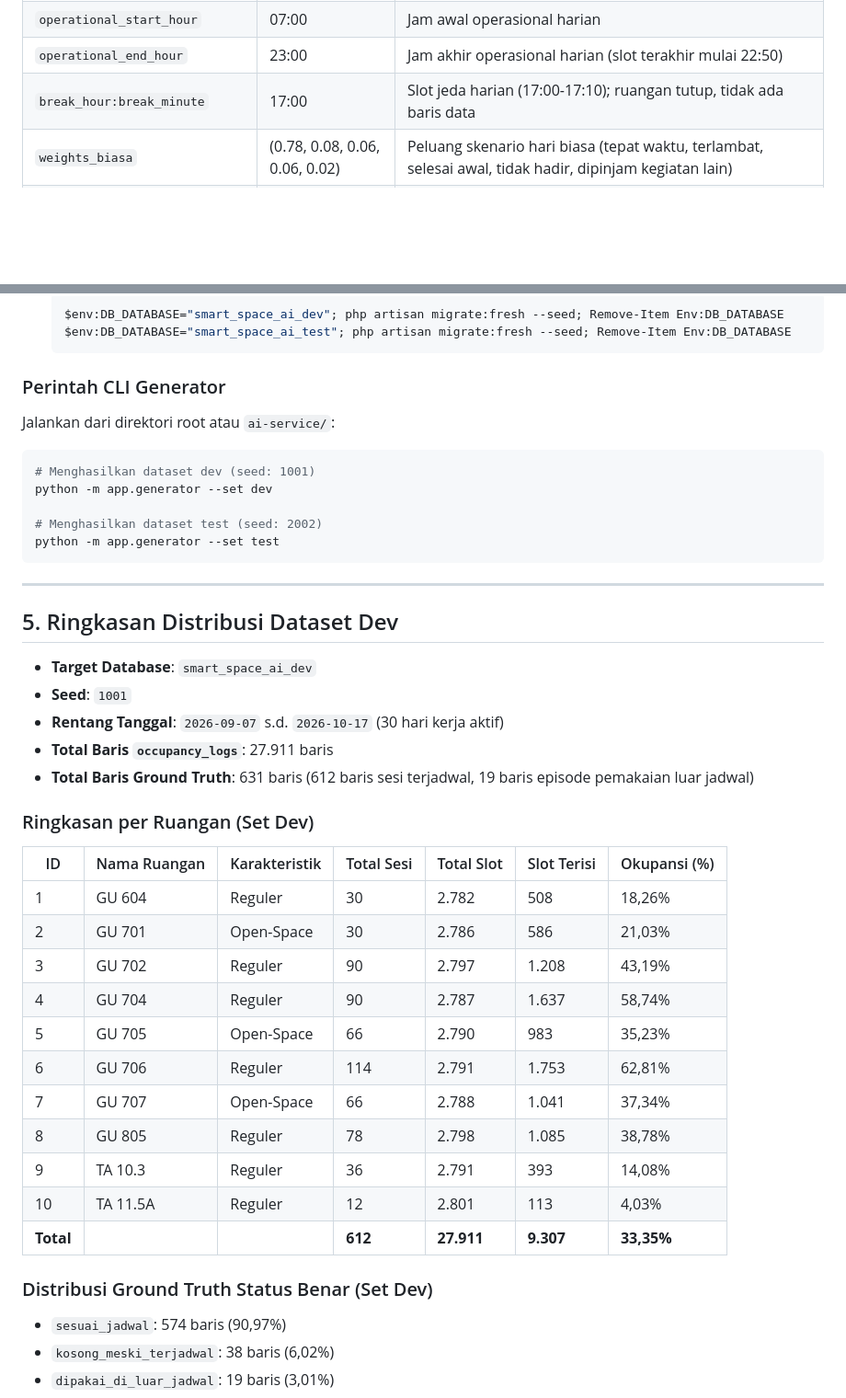
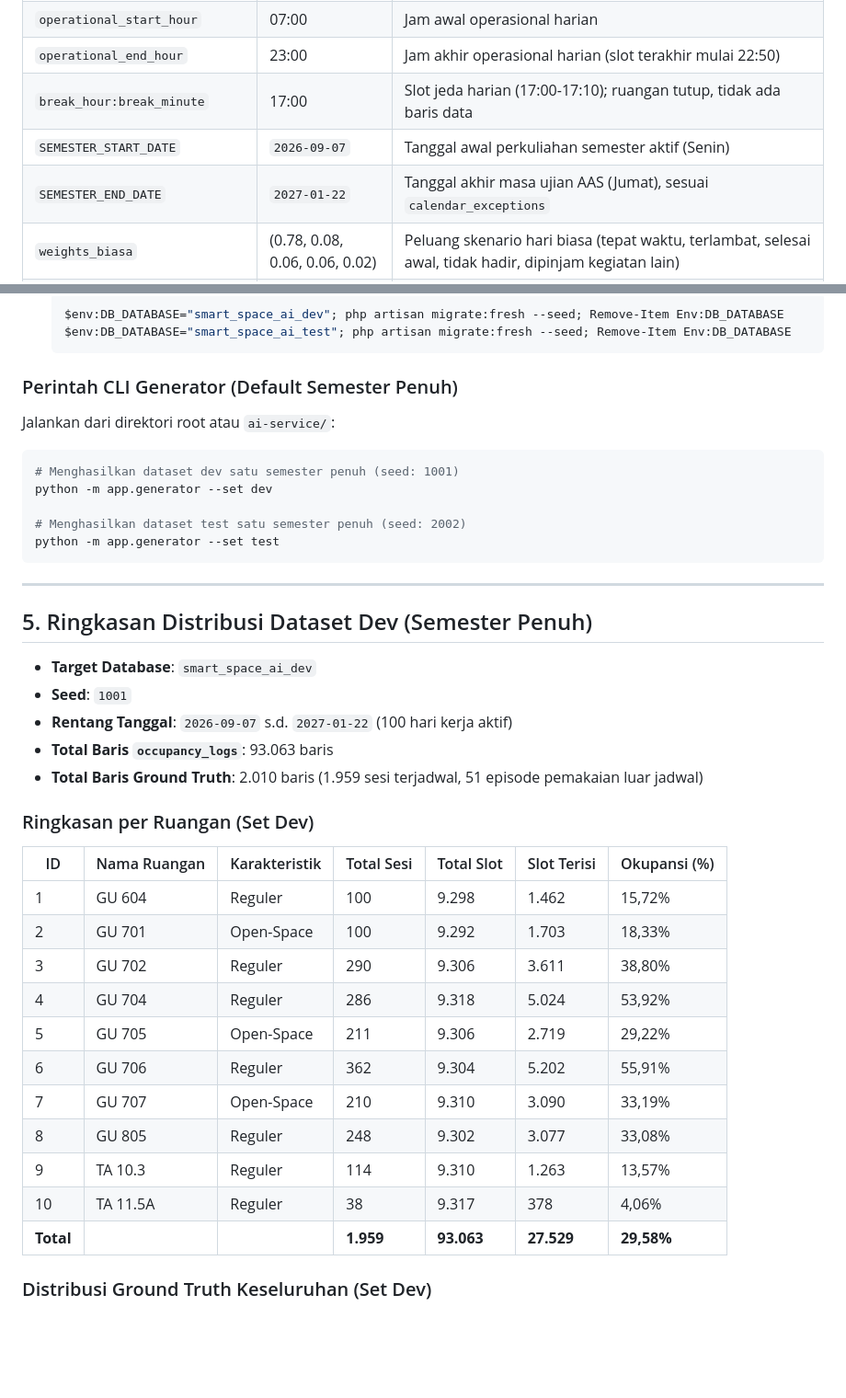
Before and after one commit to xynhiroo/smart-space, a Markdown page: docs/DATA_CARD.md, 2 parts joined by grey strips. Shown at 92% size. Drawn GitHub-style; blank space fills up the shorter version.

Commit message:
docs(dataset): perbarui DATA_CARD untuk rentang semester penuh

````diff
--- a/docs/DATA_CARD.md
+++ b/docs/DATA_CARD.md
@@ -27,6 +31,8 @@ Semua parameter dibungkus dalam dataclass frozen `GeneratorParams` pada `ai-serv
 | `operational_start_hour` | 07:00 | Jam awal operasional harian |
 | `operational_end_hour` | 23:00 | Jam akhir operasional harian (slot terakhir mulai 22:50) |
 | `break_hour:break_minute` | 17:00 | Slot jeda harian (17:00-17:10); ruangan tutup, tidak ada baris data |
+| `SEMESTER_START_DATE` | `2026-09-07` | Tanggal awal perkuliahan semester aktif (Senin) |
+| `SEMESTER_END_DATE` | `2027-01-22` | Tanggal akhir masa ujian AAS (Jumat), sesuai `calendar_exceptions` |
 | `weights_biasa` | (0.78, 0.08, 0.06, 0.06, 0.02) | Peluang skenario hari biasa (tepat waktu, terlambat, selesai awal, tidak hadir, dipinjam kegiatan lain) |
 | `weights_ujian` | (0.58, 0.05, 0.15, 0.20, 0.02) | Peluang skenario masa ATS/AAS |
 | `weights_kegiatan_khusus`| (0.40, 0.04, 0.04, 0.50, 0.02) | Peluang skenario minggu pengganti / perwalian |
@@ -82,44 +88,41 @@ Setiap sesi perkuliahan yang terjadwal disimulasikan ke dalam salah satu dari 5
    $env:DB_DATABASE="smart_space_ai_test"; php artisan migrate:fresh --seed; Remove-Item Env:DB_DATABASE
    ```
 
-### Perintah CLI Generator
+### Perintah CLI Generator (Default Semester Penuh)
 Jalankan dari direktori root atau `ai-service/`:
 ```bash
-# Menghasilkan dataset dev (seed: 1001)
+# Menghasilkan dataset dev satu semester penuh (seed: 1001)
 python -m app.generator --set dev
 
-# Menghasilkan dataset test (seed: 2002)
+# Menghasilkan dataset test satu semester penuh (seed: 2002)
 python -m app.generator --set test
 ```
 
 ---
 
-## 5. Ringkasan Distribusi Dataset Dev
+## 5. Ringkasan Distribusi Dataset Dev (Semester Penuh)
 
 - **Target Database**: `smart_space_ai_dev`
 - **Seed**: `1001`
-- **Rentang Tanggal**: `2026-09-07` s.d. `2026-10-17` (30 hari kerja aktif)
-- **Total Baris `occupancy_logs`**: 27.911 baris
-- **Total Baris Ground Truth**: 631 baris (612 baris sesi terjadwal, 19 baris episode pemakaian luar jadwal)
+- **Rentang Tanggal**: `2026-09-07` s.d. `2027-01-22` (100 hari kerja aktif)
+- **Total Baris `occupancy_logs`**: 93.063 baris
+- **Total Baris Ground Truth**: 2.010 baris (1.959 sesi terjadwal, 51 episode pemakaian luar jadwal)
 
 ### Ringkasan per Ruangan (Set Dev)
 
 | ID | Nama Ruangan | Karakteristik | Total Sesi | Total Slot | Slot Terisi | Okupansi (%) |
 |---|---|---|---|---|---|---|
-| 1 | GU 604 | Reguler | 30 | 2.782 | 508 | 18,26% |
-| 2 | GU 701 | Open-Space | 30 | 2.786 | 586 | 21,03% |
-| 3 | GU 702 | Reguler | 90 | 2.797 | 1.208 | 43,19% |
-| 4 | GU 704 | Reguler | 90 | 2.787 | 1.637 | 58,74% |
-| 5 | GU 705 | Open-Space | 66 | 2.790 | 983 | 35,23% |
-| 6 | GU 706 | Reguler | 114 | 2.791 | 1.753 | 62,81% |
-| 7 | GU 707 | Open-Space | 66 | 2.788 | 1.041 | 37,34% |
-| 8 | GU 805 | Reguler | 78 | 2.798 | 1.085 | 38,78% |
-| 9 | TA 10.3 | Reguler | 36 | 2.791 | 393 | 14,08% |
-| 10 | TA 11.5A | Reguler | 12 | 2.801 | 113 | 4,03% |
-| **Total** | | | **612** | **27.911** | **9.307** | **33,35%** |
+| 1 | GU 604 | Reguler | 100 | 9.298 | 1.462 | 15,72% |
+| 2 | GU 701 | Open-Space | 100 | 9.292 | 1.703 | 18,33% |
+| 3 | GU 702 | Reguler | 290 | 9.306 | 3.611 | 38,80% |
+| 4 | GU 704 | Reguler | 286 | 9.318 | 5.024 | 53,92% |
+| 5 | GU 705 | Open-Space | 211 | 9.306 | 2.719 | 29,22% |
+| 6 | GU 706 | Reguler | 362 | 9.304 | 5.202 | 55,91% |
+| 7 | GU 707 | Open-Space | 210 | 9.310 | 3.090 | 33,19% |
+| 8 | GU 805 | Reguler | 248 | 9.302 | 3.077 | 33,08% |
+| 9 | TA 10.3 | Reguler | 114 | 9.310 | 1.263 | 13,57% |
+| 10 | TA 11.5A | Reguler | 38 | 9.317 | 378 | 4,06% |
+| **Total** | | | **1.959** | **93.063** | **27.529** | **29,58%** |
 
-### Distribusi Ground Truth Status Benar (Set Dev)
-- `sesuai_jadwal`: 574 baris (90,97%)
-- `kosong_meski_terjadwal`: 38 baris (6,02%)
-- `dipakai_di_luar_jadwal`: 19 baris (3,01%)
+### Distribusi Ground Truth Keseluruhan (Set Dev)
 
````
Also changed, not shown: other parts of docs/DATA_CARD.md (+33 -16 lines).
